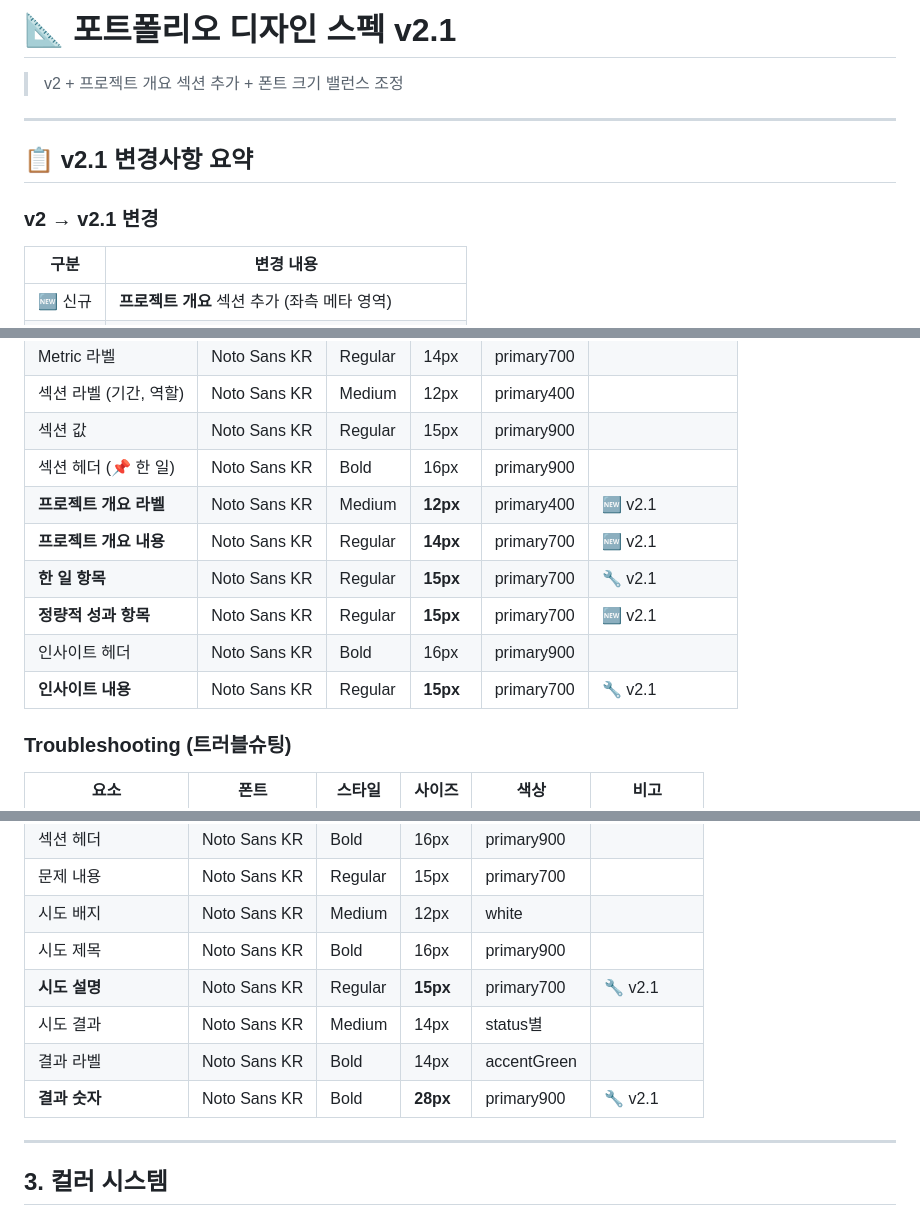
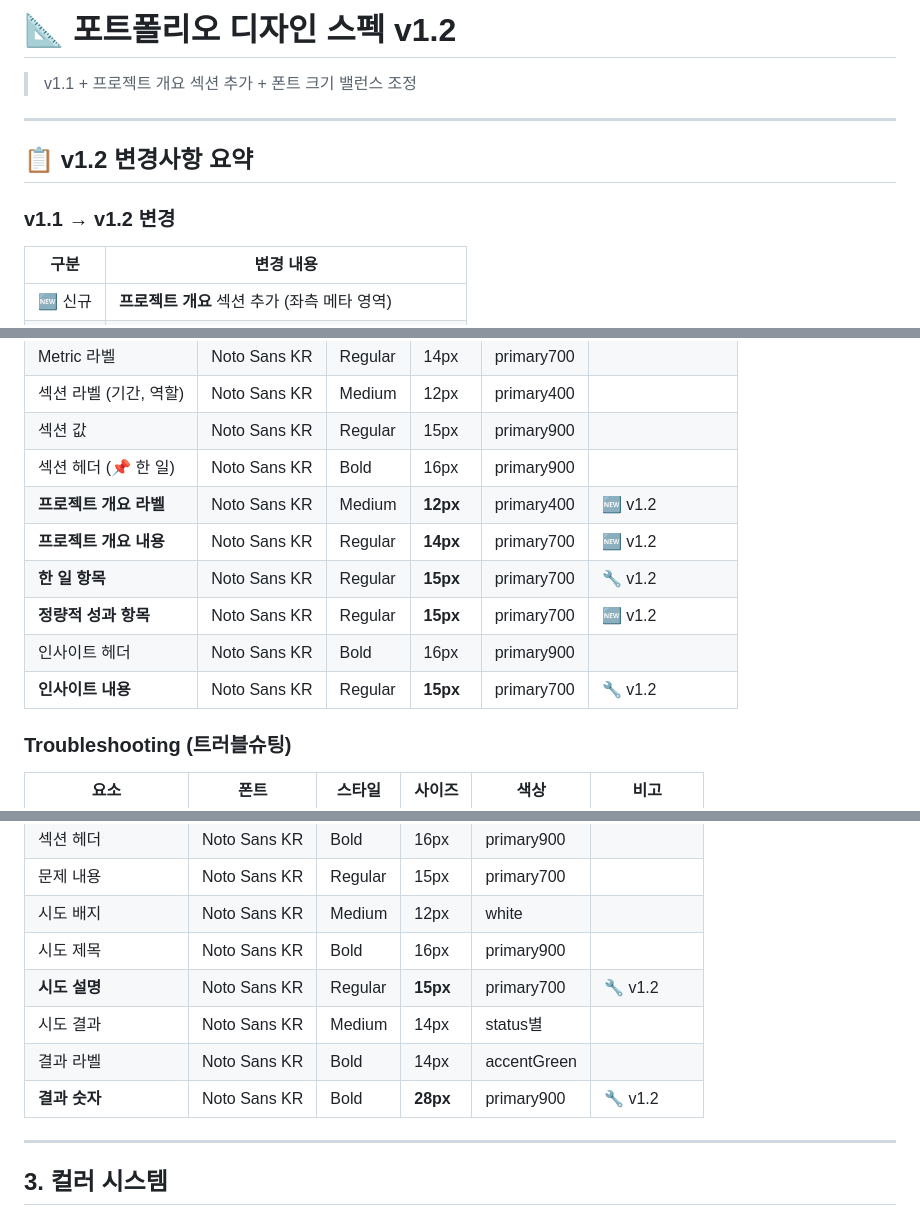
Before and after one commit to data-sy/my-portfolio-2026, a Markdown page: figma/portfolio-design-spec-v2.1.md, 3 parts joined by grey strips. GitHub-like rendering.

```diff
--- a/figma/portfolio-design-spec-v2.1.md
+++ b/figma/portfolio-design-spec-v2.1.md
@@ -1,12 +1,12 @@
-# 📐 포트폴리오 디자인 스펙 v2.1
+# 📐 포트폴리오 디자인 스펙 v1.2
 
-> v2 + 프로젝트 개요 섹션 추가 + 폰트 크기 밸런스 조정
+> v1.1 + 프로젝트 개요 섹션 추가 + 폰트 크기 밸런스 조정
 
 ---
 
-## 📋 v2.1 변경사항 요약
+## 📋 v1.2 변경사항 요약
 
-### v2 → v2.1 변경
+### v1.1 → v1.2 변경
 
 | 구분 | 변경 내용 |
 |------|----------|
@@ -103,12 +103,12 @@
 | 섹션 라벨 (기간, 역할) | Noto Sans KR | Medium | 12px | primary400 | |
 | 섹션 값 | Noto Sans KR | Regular | 15px | primary900 | |
 | 섹션 헤더 (📌 한 일) | Noto Sans KR | Bold | 16px | primary900 | |
-| **프로젝트 개요 라벨** | Noto Sans KR | Medium | **12px** | primary400 | 🆕 v2.1 |
-| **프로젝트 개요 내용** | Noto Sans KR | Regular | **14px** | primary700 | 🆕 v2.1 |
-| **한 일 항목** | Noto Sans KR | Regular | **15px** | primary700 | 🔧 v2.1 |
-| **정량적 성과 항목** | Noto Sans KR | Regular | **15px** | primary700 | 🆕 v2.1 |
+| **프로젝트 개요 라벨** | Noto Sans KR | Medium | **12px** | primary400 | 🆕 v1.2 |
+| **프로젝트 개요 내용** | Noto Sans KR | Regular | **14px** | primary700 | 🆕 v1.2 |
+| **한 일 항목** | Noto Sans KR | Regular | **15px** | primary700 | 🔧 v1.2 |
+| **정량적 성과 항목** | Noto Sans KR | Regular | **15px** | primary700 | 🆕 v1.2 |
 | 인사이트 헤더 | Noto Sans KR | Bold | 16px | primary900 | |
-| **인사이트 내용** | Noto Sans KR | Regular | **15px** | primary700 | 🔧 v2.1 |
+| **인사이트 내용** | Noto Sans KR | Regular | **15px** | primary700 | 🔧 v1.2 |
 
 ### Troubleshooting (트러블슈팅)
 | 요소 | 폰트 | 스타일 | 사이즈 | 색상 | 비고 |
@@ -120,10 +120,10 @@
 | 문제 내용 | Noto Sans KR | Regular | 15px | primary700 | |
 | 시도 배지 | Noto Sans KR | Medium | 12px | white | |
 | 시도 제목 | Noto Sans KR | Bold | 16px | primary900 | |
-| **시도 설명** | Noto Sans KR | Regular | **15px** | primary700 | 🔧 v2.1 |
+| **시도 설명** | Noto Sans KR | Regular | **15px** | primary700 | 🔧 v1.2 |
 | 시도 결과 | Noto Sans KR | Medium | 14px | status별 | |
 | 결과 라벨 | Noto Sans KR | Bold | 14px | accentGreen | |
-| **결과 숫자** | Noto Sans KR | Bold | **28px** | primary900 | 🔧 v2.1 |
+| **결과 숫자** | Noto Sans KR | Bold | **28px** | primary900 | 🔧 v1.2 |
 
 ---
 
```
Also changed, not shown: other parts of figma/portfolio-design-spec-v2.1.md (+8 -8 lines).
